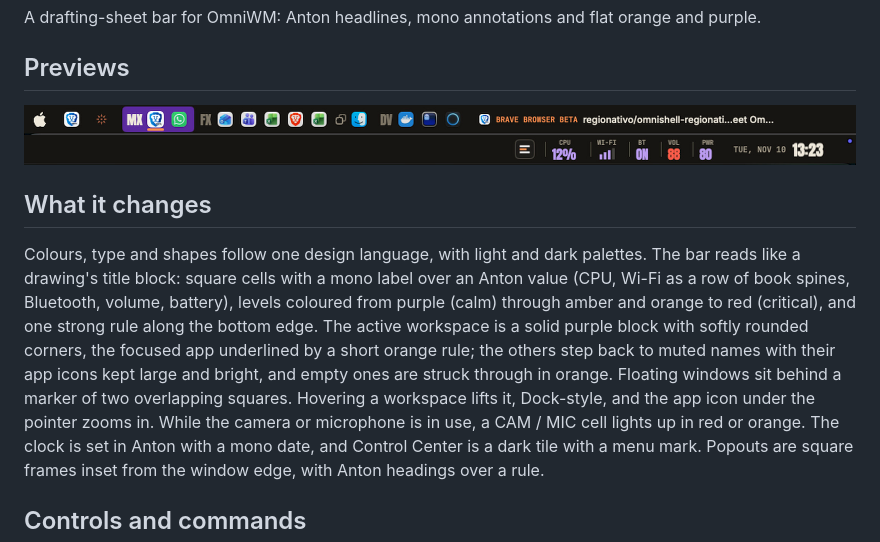
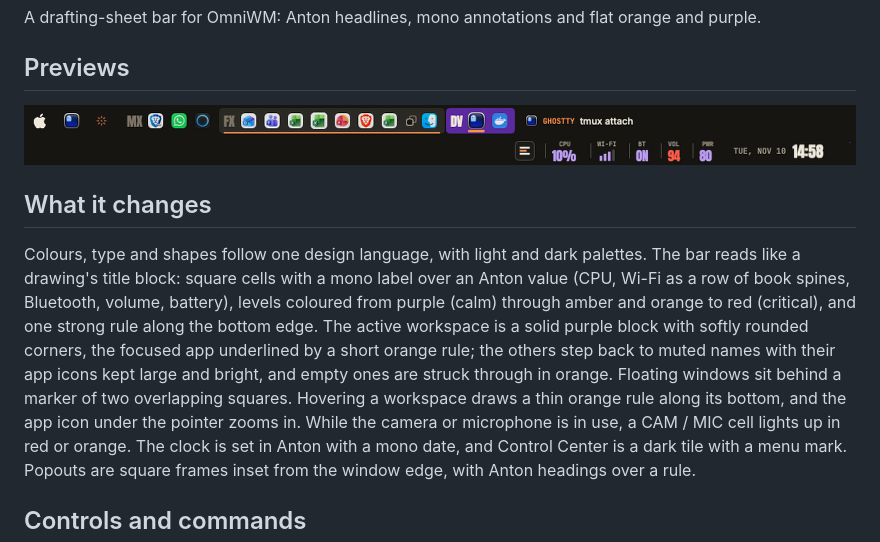
Before and after one commit to regionativo/omnishell-regionativo, a Markdown page: README.md, the part around the change. Rendered like a GitHub page; pictures changed too: previews/bar-left.jpg, previews/bar-right.jpg.

Commit message:
Regionativo 1.0.7: orange hover rule instead of workspace zoom
Zooming a whole workspace scaled with its width, so full workspaces slid under
their neighbours. Hovering a workspace now shows a faint tint and a thin orange
rule along its bottom. Previews updated.

Co-Authored-By: Claude Opus 5.5 <noreply@anthropic.com>
Claude-Session: https://claude.ai/code/session_01T4bFM5Gw8LbBqaTboDxNrj

```diff
--- a/README.md
+++ b/README.md
@@ -16,7 +16,7 @@ The bar reads like a drawing's title block: square cells with a mono label over
 The active workspace is a solid purple block with softly rounded corners, the focused app
 underlined by a short orange rule; the others step back to muted names with their app icons
 kept large and bright, and empty ones are struck through in orange. Floating windows sit
-behind a marker of two overlapping squares. Hovering a workspace lifts it, Dock-style, and the app icon
+behind a marker of two overlapping squares. Hovering a workspace draws a thin orange rule along its bottom, and the app icon
 under the pointer zooms in. While the camera or microphone is in use, a CAM / MIC cell
 lights up in red or orange. The clock is set in Anton with a mono date, and Control
 Center is a dark tile with a menu mark. Popouts are square frames inset from the window edge, with Anton
```
Also changed, not shown: 2 other files.
